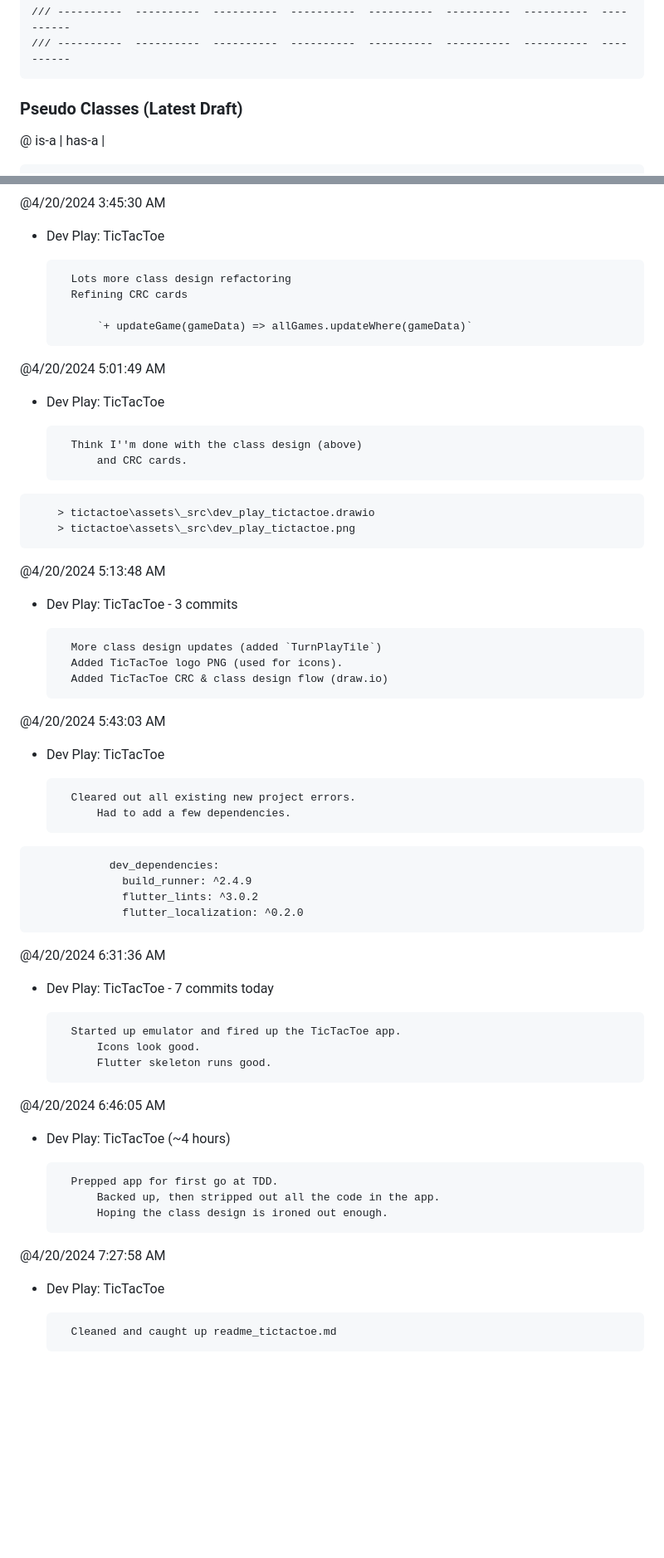
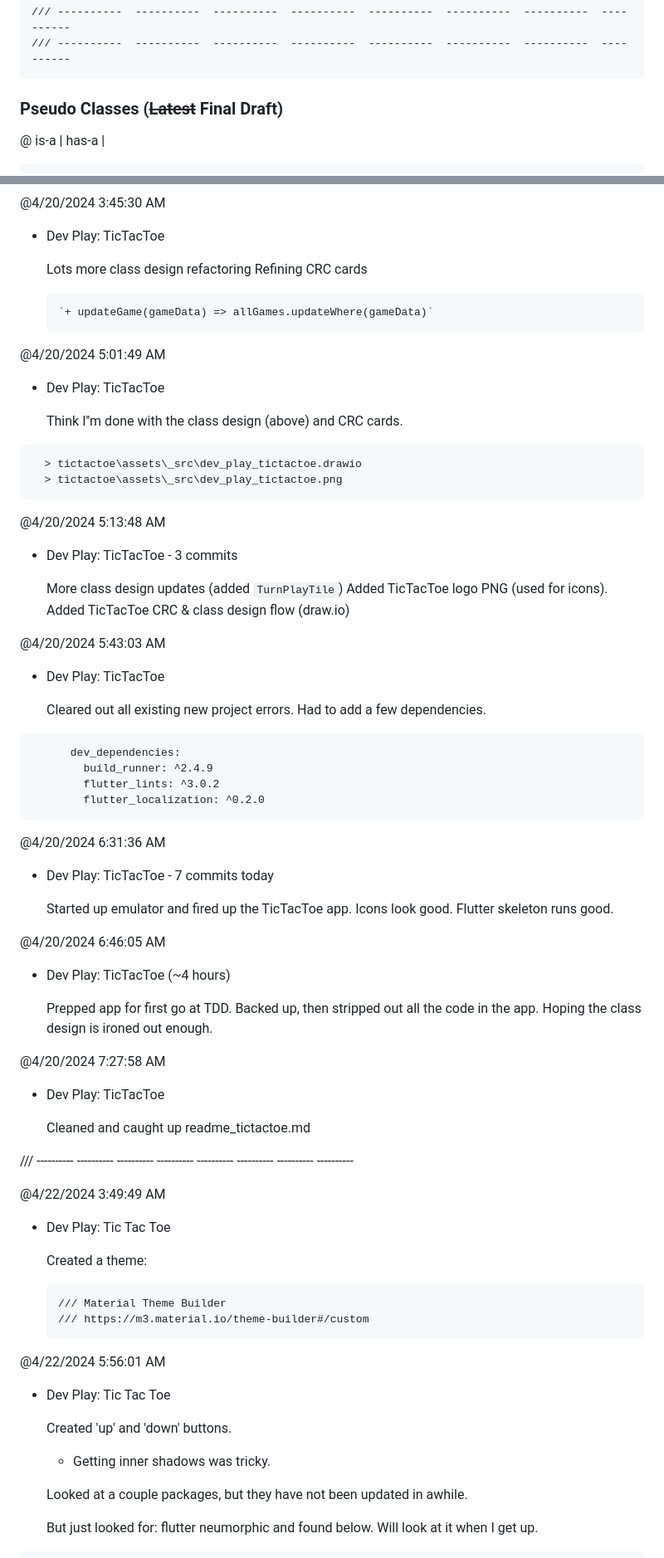
Before and after one commit to KDCinfo/dev-play, a Markdown page: tictactoe/readme_tictactoe.md, 2 parts joined by grey strips. Shown: that part at 83% size. Rendered like a GitHub page; blank space fills up the shorter version.

````diff
--- a/tictactoe/readme_tictactoe.md
+++ b/tictactoe/readme_tictactoe.md
@@ -421,7 +421,7 @@ Thinking through the flows, and what should update what.
 /// ----------  ----------  ----------  ----------  ----------  ----------  ----------  ----------
 ```
 
-### Pseudo Classes (Latest Draft)
+### Pseudo Classes (~~Latest~~ Final Draft)
 
 @ is-a | has-a |
 
@@ -618,56 +618,79 @@ Thinking through the flows, and what should update what.
 @4/20/2024 3:45:30 AM
 - Dev Play: TicTacToe
 
-		Lots more class design refactoring
-		Refining CRC cards
+    Lots more class design refactoring
+    Refining CRC cards
 
-			`+ updateGame(gameData) => allGames.updateWhere(gameData)`
+      `+ updateGame(gameData) => allGames.updateWhere(gameData)`
 
 @4/20/2024 5:01:49 AM
 - Dev Play: TicTacToe
 
-		Think I''m done with the class design (above)
-			and CRC cards.
+    Think I''m done with the class design (above)
+      and CRC cards.
 
 ```
-	> tictactoe\assets\_src\dev_play_tictactoe.drawio
-	> tictactoe\assets\_src\dev_play_tictactoe.png
+  > tictactoe\assets\_src\dev_play_tictactoe.drawio
+  > tictactoe\assets\_src\dev_play_tictactoe.png
 ```
 
 @4/20/2024 5:13:48 AM
 - Dev Play: TicTacToe - 3 commits
 
-		More class design updates (added `TurnPlayTile`)
-		Added TicTacToe logo PNG (used for icons).
-		Added TicTacToe CRC & class design flow (draw.io)
+    More class design updates (added `TurnPlayTile`)
+    Added TicTacToe logo PNG (used for icons).
+    Added TicTacToe CRC & class design flow (draw.io)
 
 @4/20/2024 5:43:03 AM
 - Dev Play: TicTacToe
 
-		Cleared out all existing new project errors.
-			Had to add a few dependencies.
+    Cleared out all existing new project errors.
+      Had to add a few dependencies.
 ```
-			dev_dependencies:
-			  build_runner: ^2.4.9
-			  flutter_lints: ^3.0.2
-			  flutter_localization: ^0.2.0
+      dev_dependencies:
+        build_runner: ^2.4.9
+        flutter_lints: ^3.0.2
+        flutter_localization: ^0.2.0
 ```
 
 @4/20/2024 6:31:36 AM
 - Dev Play: TicTacToe - 7 commits today
 
-		Started up emulator and fired up the TicTacToe app.
-			Icons look good.
-			Flutter skeleton runs good.
+    Started up emulator and fired up the TicTacToe app.
+      Icons look good.
+      Flutter skeleton runs good.
 
 @4/20/2024 6:46:05 AM
 - Dev Play: TicTacToe (~4 hours)
 
-		Prepped app for first go at TDD.
-			Backed up, then stripped out all the code in the app.
-			Hoping the class design is ironed out enough.
+    Prepped app for first go at TDD.
+      Backed up, then stripped out all the code in the app.
+      Hoping the class design is ironed out enough.
 
 @4/20/2024 7:27:58 AM
 - Dev Play: TicTacToe
 
-		Cleaned and caught up readme_tictactoe.md
+    Cleaned and caught up readme_tictactoe.md
+
+/// ----------  ----------  ----------  ----------  ----------  ----------  ----------  ----------
+
+@4/22/2024 3:49:49 AM
+- Dev Play: Tic Tac Toe
+
+    Created a theme:
+
+      /// Material Theme Builder
+      /// https://m3.material.io/theme-builder#/custom
+
+@4/22/2024 5:56:01 AM
+- Dev Play: Tic Tac Toe
+
+  Created 'up' and 'down' buttons.
+    - Getting inner shadows was tricky.
+
+  Looked at a couple packages,
+    but they have not been updated in awhile.
+
+  But just looked for: flutter neumorphic
+    and found below. Will look at it when I get up.
+
````
Also changed, not shown: other parts of tictactoe/readme_tictactoe.md (+138 -19 lines).
